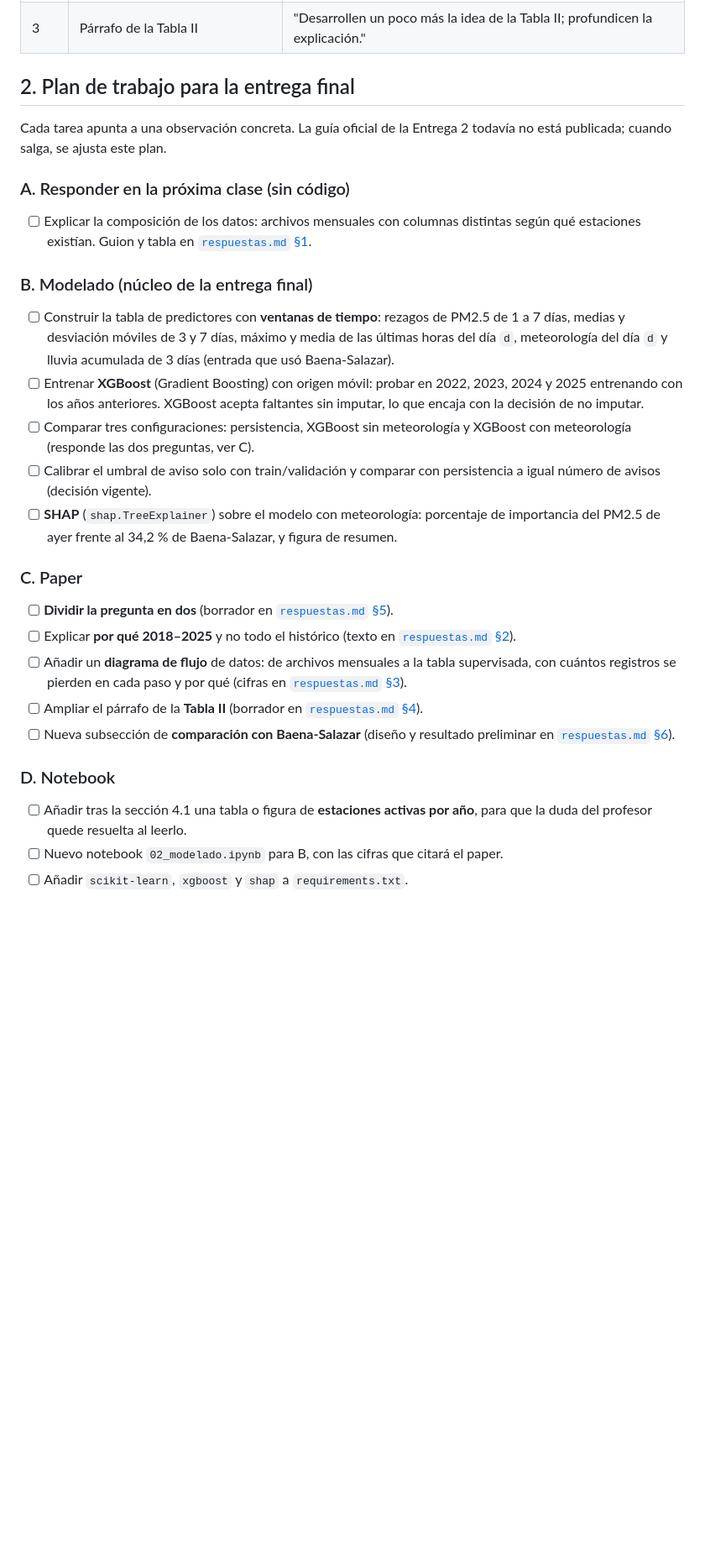
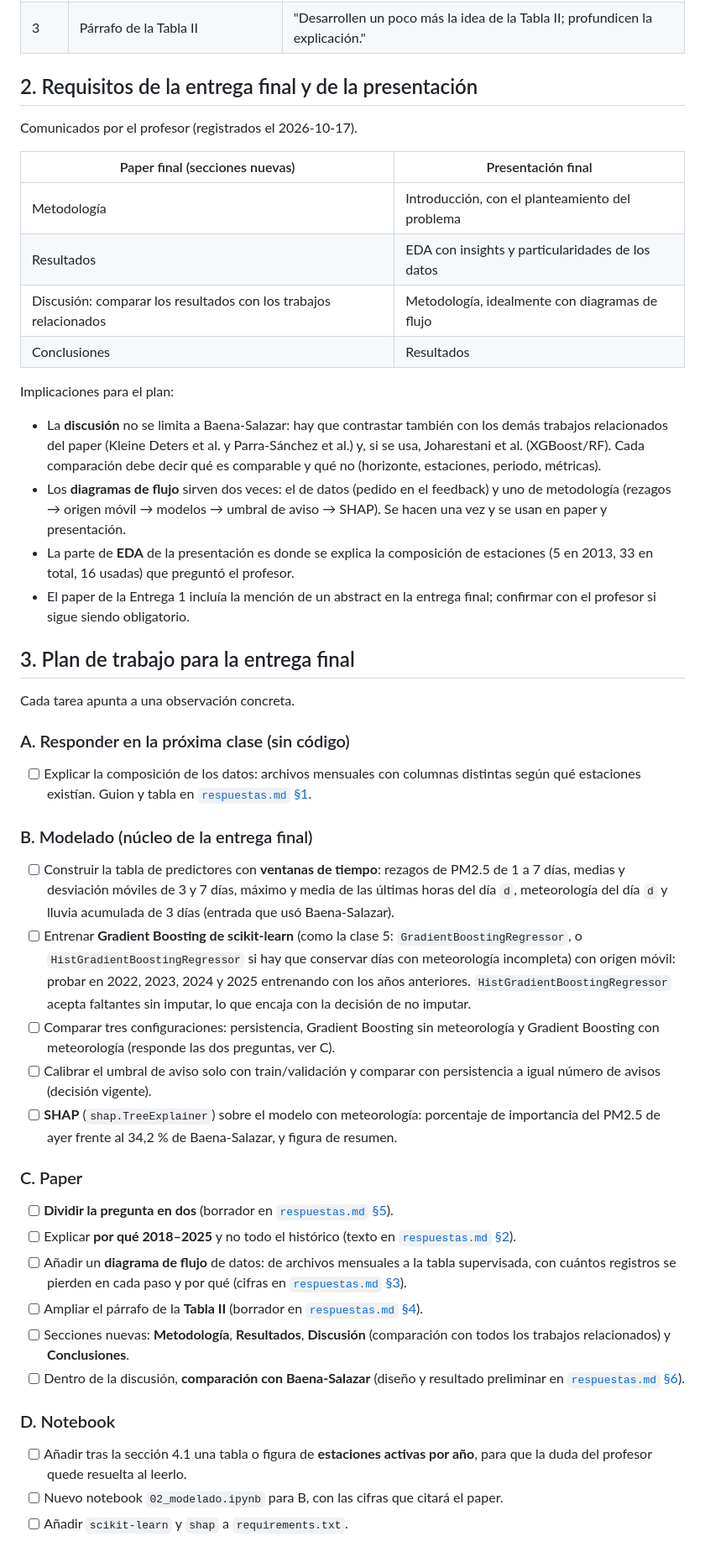
Before and after one commit to linaballesteros/air-quality-applied-ml, a Markdown page: feedback-delivery-01/README.md, the part around one of its changes. Shown at 84% size. Rendered like a GitHub page; blank space fills up the shorter version.

Commit message:
add final delivery and presentation requirements to the plan; align model choice with course material

```diff
--- a/feedback-delivery-01/README.md
+++ b/feedback-delivery-01/README.md
@@ -32,10 +32,37 @@ Carpeta de uso interno: vive solo en `development` y no se lleva a `main`.
 | 2 | "Para el análisis se tomó la ventana 2018–2025" | "¿Por qué no todos?" |
 | 3 | Párrafo de la Tabla II | "Desarrollen un poco más la idea de la Tabla II; profundicen la explicación." |
 
-## 2. Plan de trabajo para la entrega final
+## 2. Requisitos de la entrega final y de la presentación
 
-Cada tarea apunta a una observación concreta. La guía oficial de la Entrega 2
-todavía no está publicada; cuando salga, se ajusta este plan.
+Comunicados por el profesor (registrados el 2026-10-17).
+
+| Paper final (secciones nuevas) | Presentación final |
+| --- | --- |
+| Metodología | Introducción, con el planteamiento del problema |
+| Resultados | EDA con insights y particularidades de los datos |
+| Discusión: comparar los resultados con los trabajos relacionados | Metodología, idealmente con diagramas de flujo |
+| Conclusiones | Resultados |
+
+Implicaciones para el plan:
+
+- La **discusión** no se limita a Baena-Salazar: hay que contrastar también
+  con los demás trabajos relacionados del paper (Kleine Deters et al. y
+  Parra-Sánchez et al.) y, si se usa, Joharestani et al. (XGBoost/RF). Cada
+  comparación debe decir qué es comparable y qué no (horizonte, estaciones,
+  periodo, métricas).
+- Los **diagramas de flujo** sirven dos veces: el de datos (pedido en el
+  feedback) y uno de metodología (rezagos → origen móvil → modelos →
+  umbral de aviso → SHAP). Se hacen una vez y se usan en paper y
+  presentación.
+- La parte de **EDA** de la presentación es donde se explica la composición
+  de estaciones (5 en 2013, 33 en total, 16 usadas) que preguntó el
+  profesor.
+- El paper de la Entrega 1 incluía la mención de un abstract en la entrega
+  final; confirmar con el profesor si sigue siendo obligatorio.
+
+## 3. Plan de trabajo para la entrega final
+
+Cada tarea apunta a una observación concreta.
 
 ### A. Responder en la próxima clase (sin código)
 
@@ -49,12 +76,14 @@ todavía no está publicada; cuando salga, se ajusta este plan.
       de PM2.5 de 1 a 7 días, medias y desviación móviles de 3 y 7 días,
       máximo y media de las últimas horas del día `d`, meteorología del día
       `d` y lluvia acumulada de 3 días (entrada que usó Baena-Salazar).
-- [ ] Entrenar **XGBoost** (Gradient Boosting) con origen móvil: probar en
+- [ ] Entrenar **Gradient Boosting de scikit-learn** (como la clase 5:
+      `GradientBoostingRegressor`, o `HistGradientBoostingRegressor` si hay
+      que conservar días con meteorología incompleta) con origen móvil: probar en
       2022, 2023, 2024 y 2025 entrenando con los años anteriores.
-      XGBoost acepta faltantes sin imputar, lo que encaja con la decisión
+      `HistGradientBoostingRegressor` acepta faltantes sin imputar, lo que encaja con la decisión
       de no imputar.
-- [ ] Comparar tres configuraciones: persistencia, XGBoost sin meteorología
-      y XGBoost con meteorología (responde las dos preguntas, ver C).
+- [ ] Comparar tres configuraciones: persistencia, Gradient Boosting sin
+      meteorología y Gradient Boosting con meteorología (responde las dos preguntas, ver C).
 - [ ] Calibrar el umbral de aviso solo con train/validación y comparar con
       persistencia a igual número de avisos (decisión vigente).
 - [ ] **SHAP** (`shap.TreeExplainer`) sobre el modelo con meteorología:
@@ -72,7 +101,9 @@ todavía no está publicada; cuando salga, se ajusta este plan.
       por qué (cifras en [`respuestas.md` §3](respuestas.md#3-faltantes-qué-había-y-qué-se-hizo)).
 - [ ] Ampliar el párrafo de la **Tabla II** (borrador en
       [`respuestas.md` §4](respuestas.md#4-tabla-ii-explicación-ampliada)).
-- [ ] Nueva subsección de **comparación con Baena-Salazar** (diseño y
+- [ ] Secciones nuevas: **Metodología**, **Resultados**, **Discusión**
+      (comparación con todos los trabajos relacionados) y **Conclusiones**.
+- [ ] Dentro de la discusión, **comparación con Baena-Salazar** (diseño y
       resultado preliminar en [`respuestas.md` §6](respuestas.md#6-comparación-con-baena-salazar-et-al)).
 
 ### D. Notebook
@@ -81,5 +112,5 @@ todavía no está publicada; cuando salga, se ajusta este plan.
       por año**, para que la duda del profesor quede resuelta al leerlo.
 - [ ] Nuevo notebook `02_modelado.ipynb` para B, con las cifras que citará
       el paper.
-- [ ] Añadir `scikit-learn`, `xgboost` y `shap` a `requirements.txt`.
+- [ ] Añadir `scikit-learn` y `shap` a `requirements.txt`.
 
```
Also changed, not shown: other parts of feedback-delivery-01/README.md (+12 -5 lines), feedback-delivery-01/respuestas.md (+3 -3 lines).
